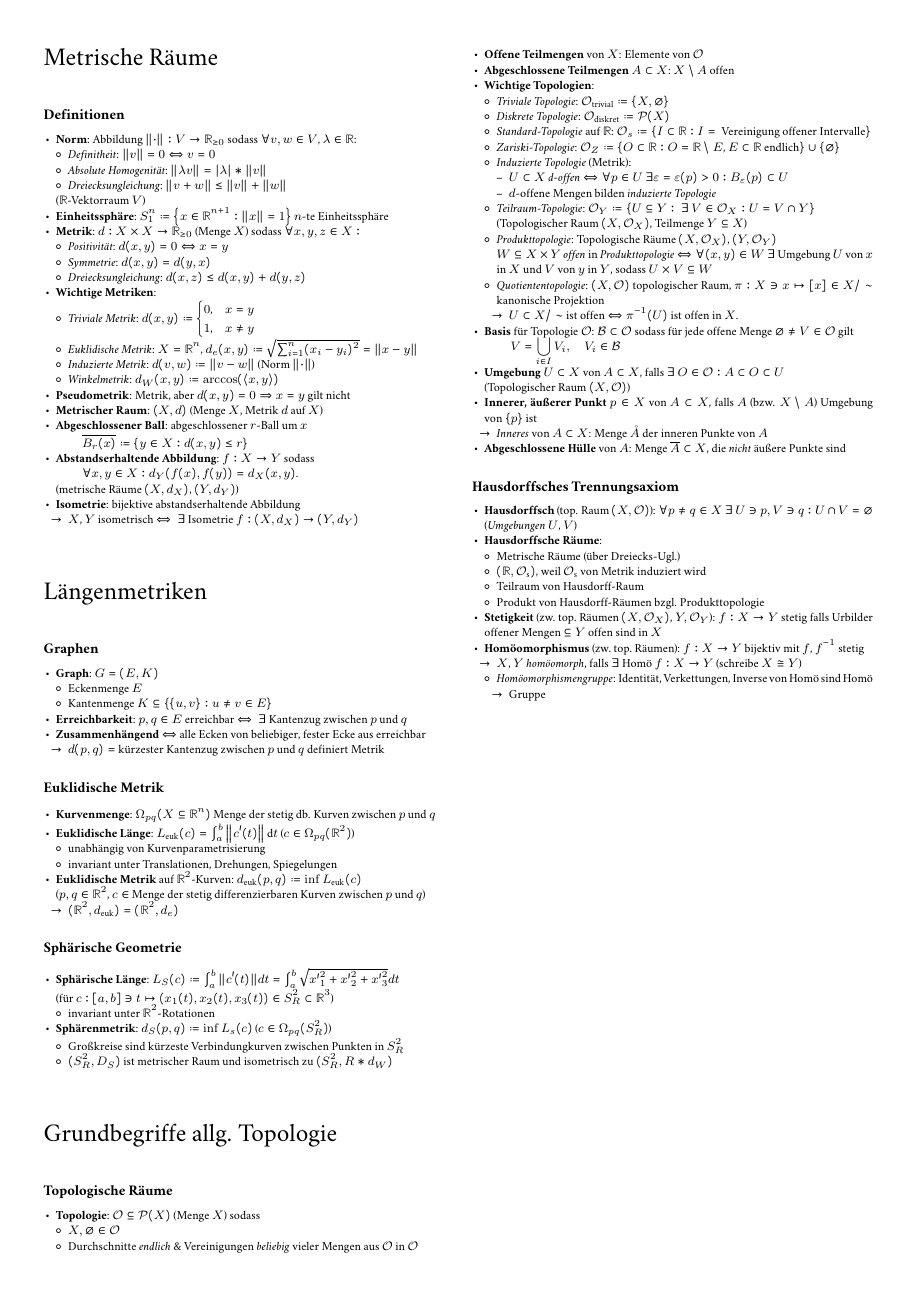
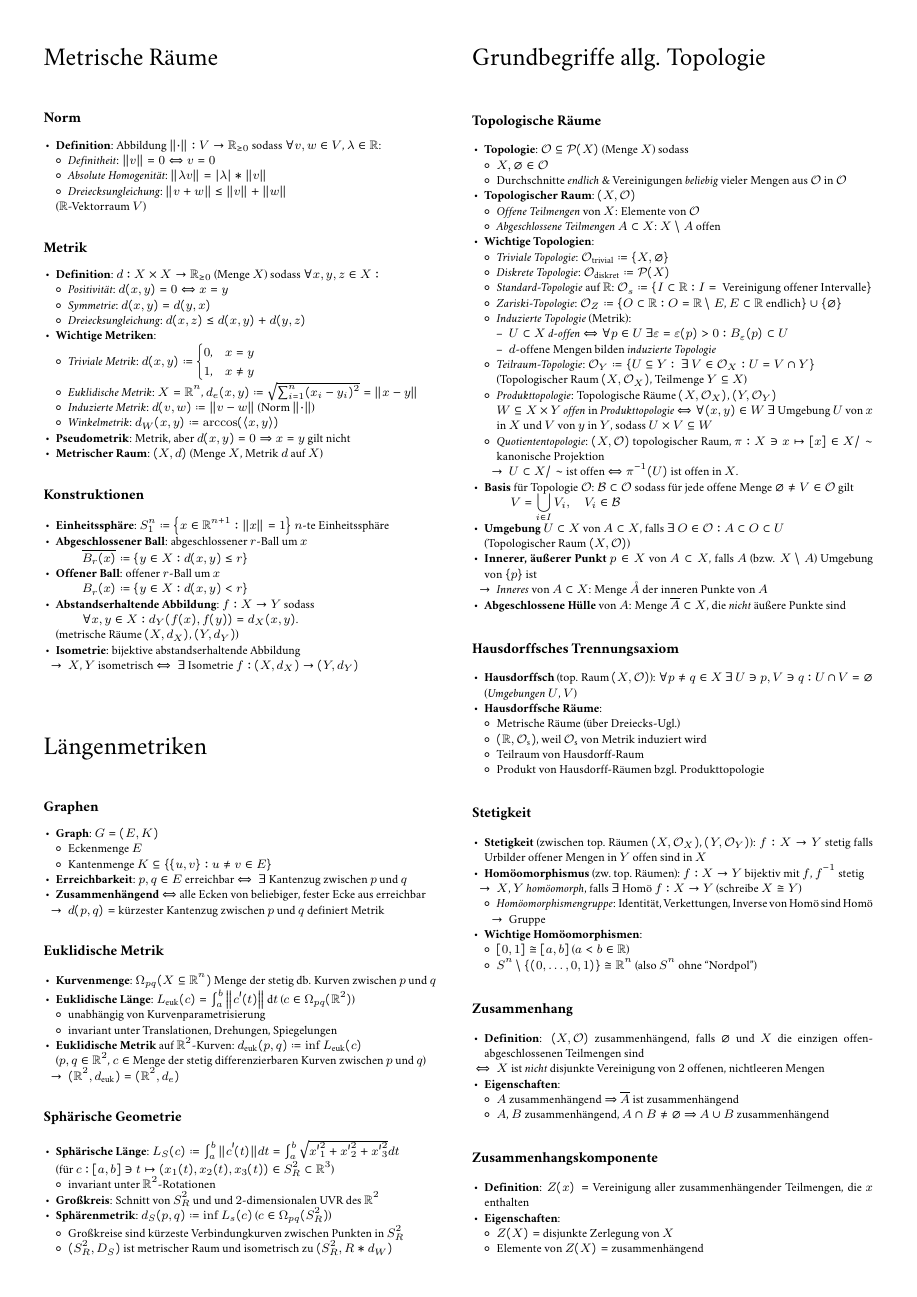
Before and after one commit to Jintzo/zusammenfassung-eg, a LaTeX document (main.tex, which reads chapters/01_MetrischeRaeume.tex, chapters/02_Laengenmetriken.tex, chapters/03_GrundbegriffeTopologie.tex): the whole page before the commit and page 1 of 2 after it. The pictures show the PDF file main.pdf that the author committed with the source.

Commit message:
umstrukturiert, Kapitel 3 fertig

```diff
--- a/chapters/01_MetrischeRaeume.tex
+++ b/chapters/01_MetrischeRaeume.tex
@@ -1,3 +1,2 @@
 \section{Metrische Räume}
 
-\paragraph{Definitionen}
@@ -14,3 +16,4 @@
+  \item \textbf{Definition}: \( d: X \times X \to \R_{\geq 0} \) (Menge \( X \)) sodass \( \forall x,y,z \in X: \)
   \begin{itemize}
     \item \emph{Positivität}: \( d(x,y) = 0 \Leftrightarrow x = y \)
     \item \emph{Symmetrie}: \( d(x,y) = d(y,x) \)
@@ -27,9 +30,18 @@
   \end{itemize}
   \item \textbf{Pseudometrik}: Metrik, aber \( d(x,y) = 0 \Rightarrow x = y \) gilt nicht
   \item \textbf{Metrischer Raum}: \( (X,d) \) (Menge \( X \), Metrik \( d \) auf \( X \))
+\end{itemize}
+
+\paragraph{Konstruktionen}
+\begin{itemize}
+  \item \textbf{Einheitssphäre}: \( S_1^n \coloneqq \left \{ x \in \R^{n+1} : \left\Vert x \right\Vert = 1 \right \} \) \( n \)-te Einheitssphäre
   \item \textbf{Abgeschlossener Ball}: abgeschlossener \( r \)-Ball um \( x \)
   \begin{equation*}
     \overline{B_r(x)} \coloneqq \{ y \in X : d(x,y) \leq r \}
+  \end{equation*}
+  \item \textbf{Offener Ball}: offener \( r \)-Ball um \( x \)
+  \begin{equation*}
+    B_r(x) \coloneqq \left \{ y \in X : d(x,y) < r \right \}
   \end{equation*}
   \item \textbf{Abstandserhaltende Abbildung}: \( f: X \to Y \) sodass
   \begin{equation*}
--- a/chapters/02_Laengenmetriken.tex
+++ b/chapters/02_Laengenmetriken.tex
@@ -36,6 +36,7 @@
   \begin{itemize}
     \item invariant unter \( \R^2 \)-Rotationen
   \end{itemize}
+  \item \textbf{Großkreis}: Schnitt von \( S^2_R \) und und \( 2 \)-dimensionalen UVR des \( \R^2 \)
   \item \textbf{Sphärenmetrik}: \( d_S(p,q) \coloneqq \inf L_s(c) \) (\( c \in \Omega_{pq}(S_R^2) \))
   \begin{itemize}
     \item Großkreise sind kürzeste Verbindungkurven zwischen Punkten in \( S_R^2 \)
--- a/chapters/03_GrundbegriffeTopologie.tex
+++ b/chapters/03_GrundbegriffeTopologie.tex
@@ -7,8 +7,11 @@
     \item \( X, \varnothing \in \O \)
     \item Durchschnitte \emph{endlich} \& Vereinigungen \emph{beliebig} vieler Mengen aus \( \O \) in \( \O \)
   \end{itemize}
-  \item \textbf{Offene Teilmengen} von \( X \): Elemente von \( \O \)
-  \item \textbf{Abgeschlossene Teilmengen} \( A \subset X \): \( X \setminus A \) offen
+  \item \textbf{Topologischer Raum}: \( \left( X, \O \right) \)
+  \begin{itemize}
+    \item \emph{Offene Teilmengen} von \( X \): Elemente von \( \O \)
+    \item \emph{Abgeschlossene Teilmengen} \( A \subset X \): \( X \setminus A \) offen
+  \end{itemize}
   \item \textbf{Wichtige Topologien}:
   \begin{itemize}
     \item \emph{Triviale Topologie}: \( \O_{\text{trivial}} \coloneqq \left \{ X, \varnothing \right \} \)
@@ -50,7 +53,11 @@
     \item Teilraum von Hausdorff-Raum
     \item Produkt von Hausdorff-Räumen bzgl. Produkttopologie
   \end{itemize}
-  \item \textbf{Stetigkeit} (zw.\ top.\ Räumen \( (X,\O_X) \), \( Y, \O_Y \)): \( f: X \to Y \) stetig falls Urbilder offener Mengen \( \subseteq Y \) offen sind in \( X \)
+\end{itemize}
+
+\paragraph{Stetigkeit}
+\begin{itemize}
+  \item \textbf{Stetigkeit} (zwischen top.\ Räumen \( (X,\O_X) \), \( (Y, \O_Y) \)): \( f: X \to Y \) stetig falls Urbilder offener Mengen in \( Y \) offen sind in \( X \)
   \item \textbf{Homöomorphismus} (zw.\ top.\ Räumen): \( f: X \to Y \) bijektiv mit \( f \), \( f^{-1} \) stetig
   \begin{itemize}
     \item[\( \to \)] \( X \), \( Y \) \emph{homöomorph}, falls \( \exists \) Homö \( f: X \to Y \) (schreibe \( X \cong Y \))
@@ -59,5 +66,34 @@
       \item[\( \to \)] Gruppe
     \end{itemize}
   \end{itemize}
+  \item \textbf{Wichtige Homöomorphismen}:
+  \begin{itemize}
+    \item \( [0,1] \cong [a,b] \) (\( a < b \in \R \))
+    \item \( S^n \setminus \left \{ \left( 0,\dots,0,1 \right) \right \} \cong \R^n \) (also \( S^n \) ohne ``Nordpol'')
+  \end{itemize}
+\end{itemize}
 
+\paragraph{Zusammenhang}
+\begin{itemize}
+  \item \textbf{Definition}: \( (X,\O) \) zusammenhängend, falls \( \varnothing \) und \( X \) die einzigen offen-abgeschlossenen Teilmengen sind
+  \begin{itemize}
+    \item[\( \Leftrightarrow \)] \( X \) ist \emph{nicht} disjunkte Vereinigung von \( 2 \) offenen, nichtleeren Mengen
+  \end{itemize}
+  \item \textbf{Eigenschaften}:
+  \begin{itemize}
+    \item \( A \) zusammenhängend \( \Rightarrow \) \( \overline{A} \) ist zusammenhängend
+    \item \( A \), \( B \) zusammenhängend, \( A \cap B \neq \varnothing \) \( \Rightarrow \) \( A \cup B \) zusammenhängend
+  \end{itemize}
 \end{itemize}
+
+\paragraph{Zusammenhangskomponente}
+\begin{itemize}
+  \item \textbf{Definition}: \( Z(x) = \) Vereinigung aller zusammenhängender Teilmengen, die \( x \) enthalten
+  \item \textbf{Eigenschaften}:
+  \begin{itemize}
+    \item \( Z(X) =  \) disjunkte Zerlegung von \( X \)
+    \item Elemente von \( Z(X) = \) zusammenhängend
+  \end{itemize}
+\end{itemize}
+
+\paragraph{Weg-Zusammenhang}
```
Also changed, not shown: main.pdf, chapters/01_MetrischeRaeume.tex (9 more changed lines), chapters/03_GrundbegriffeTopologie.tex (30 more changed lines).
